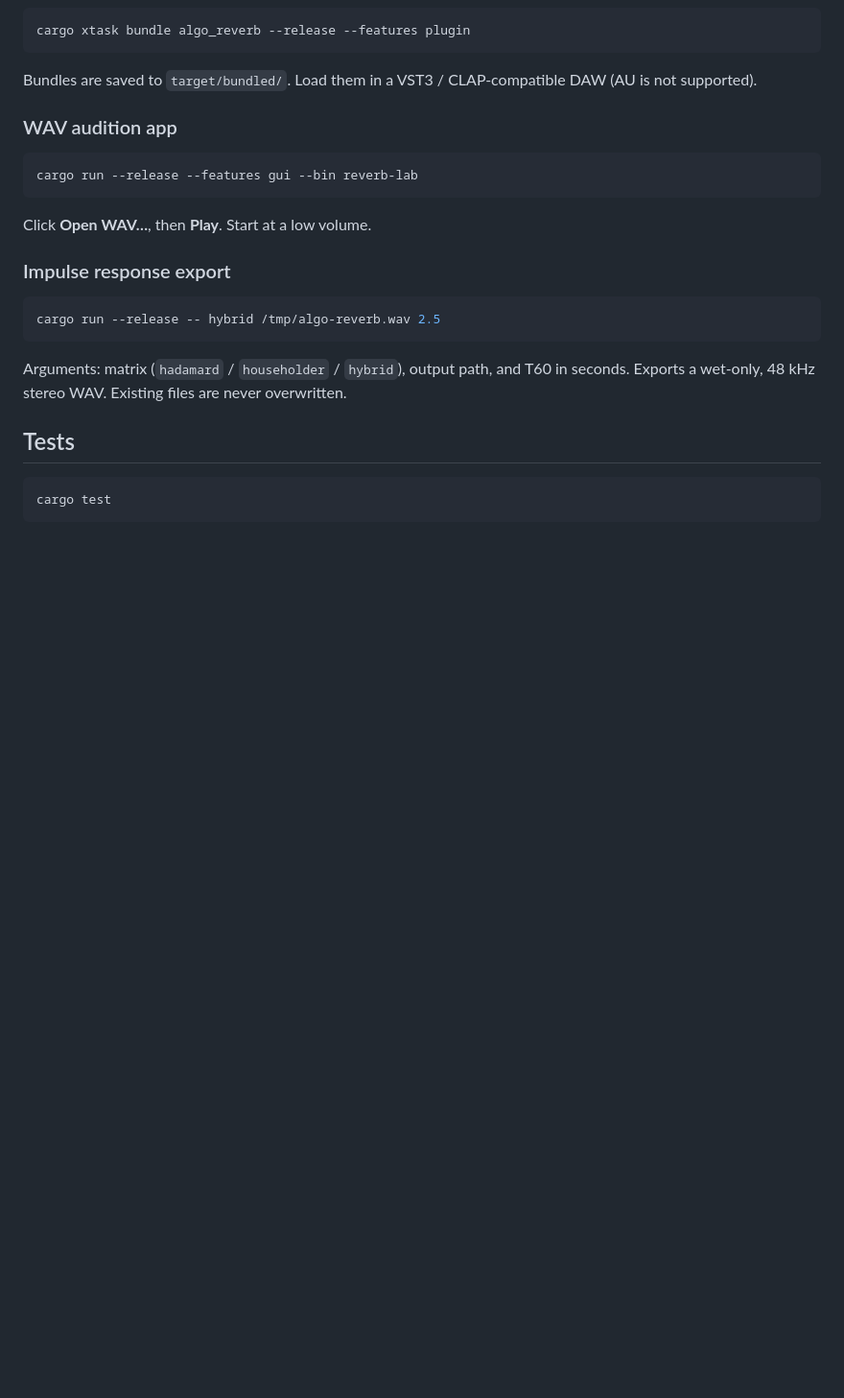
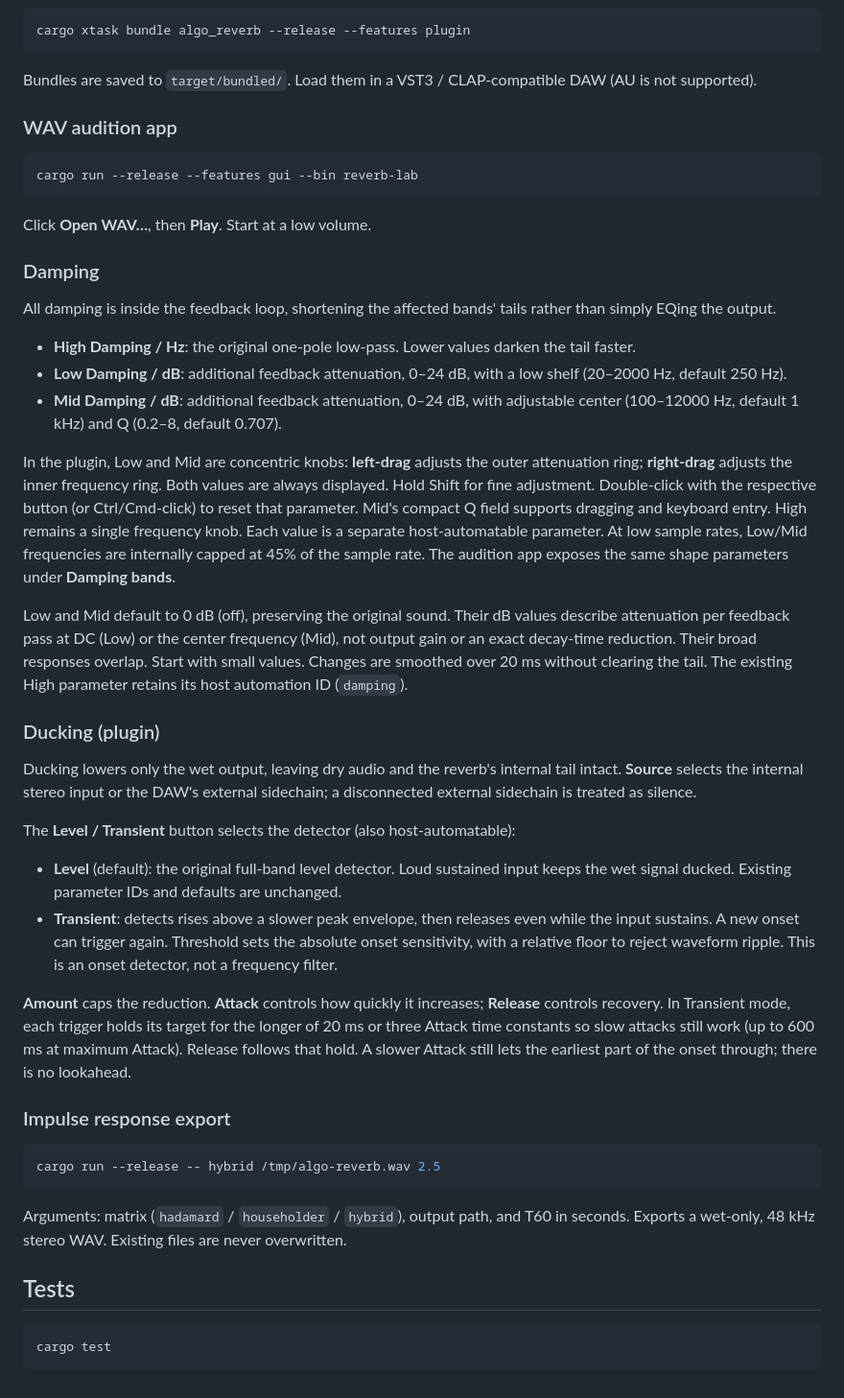
Before and after one commit to phunks/algo_reverb, a Markdown page: README.md, the part around one of its changes. Shown at 96% size. Drawn GitHub-style; blank space fills up the shorter version.

Commit message:
Add band damping and transient ducking controls

````diff
--- a/README.md
+++ b/README.md
@@ -31,6 +31,51 @@ cargo run --release --features gui --bin reverb-lab
 
 Click **Open WAV…**, then **Play**. Start at a low volume.
 
+### Damping
+
+All damping is inside the feedback loop, shortening the affected bands' tails
+rather than simply EQing the output.
+
+- **High Damping / Hz**: the original one-pole low-pass. Lower values darken the tail faster.
+- **Low Damping / dB**: additional feedback attenuation, 0–24 dB, with a low shelf (20–2000 Hz, default 250 Hz).
+- **Mid Damping / dB**: additional feedback attenuation, 0–24 dB, with adjustable center (100–12000 Hz, default 1 kHz) and Q (0.2–8, default 0.707).
+
+In the plugin, Low and Mid are concentric knobs: **left-drag** adjusts the outer
+attenuation ring; **right-drag** adjusts the inner frequency ring. Both values are
+always displayed. Hold Shift for fine adjustment. Double-click with the respective
+button (or Ctrl/Cmd-click) to reset that parameter. Mid's compact Q field supports
+dragging and keyboard entry. High remains a single frequency knob.
+Each value is a separate host-automatable parameter. At low sample rates, Low/Mid
+frequencies are internally capped at 45% of the sample rate.
+The audition app exposes the same shape parameters under **Damping bands**.
+
+Low and Mid default to 0 dB (off), preserving the original sound. Their dB values
+describe attenuation per feedback pass at DC (Low) or the center frequency (Mid),
+not output gain or an exact decay-time reduction. Their broad responses overlap.
+Start with small values. Changes are smoothed over 20 ms without clearing the tail.
+The existing High parameter retains its host automation ID (`damping`).
+
+### Ducking (plugin)
+
+Ducking lowers only the wet output, leaving dry audio and the reverb's internal
+tail intact. **Source** selects the internal stereo input or the DAW's external
+sidechain; a disconnected external sidechain is treated as silence.
+
+The **Level / Transient** button selects the detector (also host-automatable):
+
+- **Level** (default): the original full-band level detector. Loud sustained input
+  keeps the wet signal ducked. Existing parameter IDs and defaults are unchanged.
+- **Transient**: detects rises above a slower peak envelope, then releases even
+  while the input sustains. A new onset can trigger again. Threshold sets the
+  absolute onset sensitivity, with a relative floor to reject waveform ripple.
+  This is an onset detector, not a frequency filter.
+
+**Amount** caps the reduction. **Attack** controls how quickly it increases;
+**Release** controls recovery. In Transient mode, each trigger holds its target
+for the longer of 20 ms or three Attack time constants so slow attacks still work
+(up to 600 ms at maximum Attack). Release follows that hold. A slower Attack still
+lets the earliest part of the onset through; there is no lookahead.
+
 ### Impulse response export
 
 ```sh
````
Also changed, not shown: other parts of README.md (+1 -1 lines), .github/images/window.png, 6 other files.
